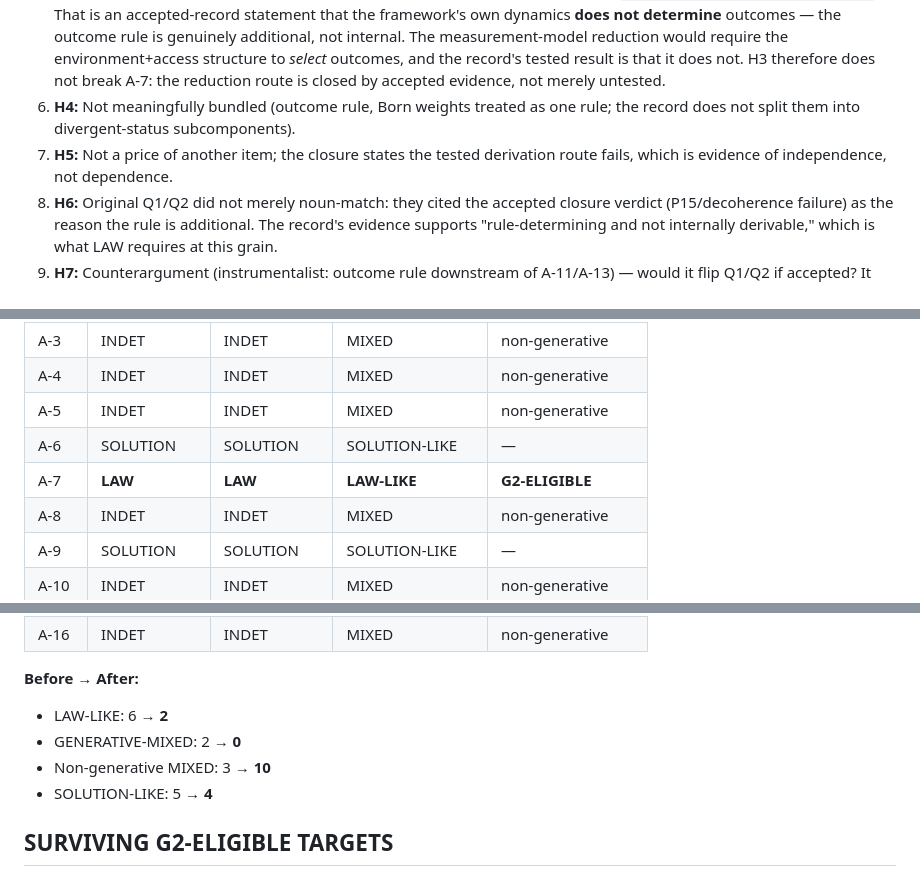
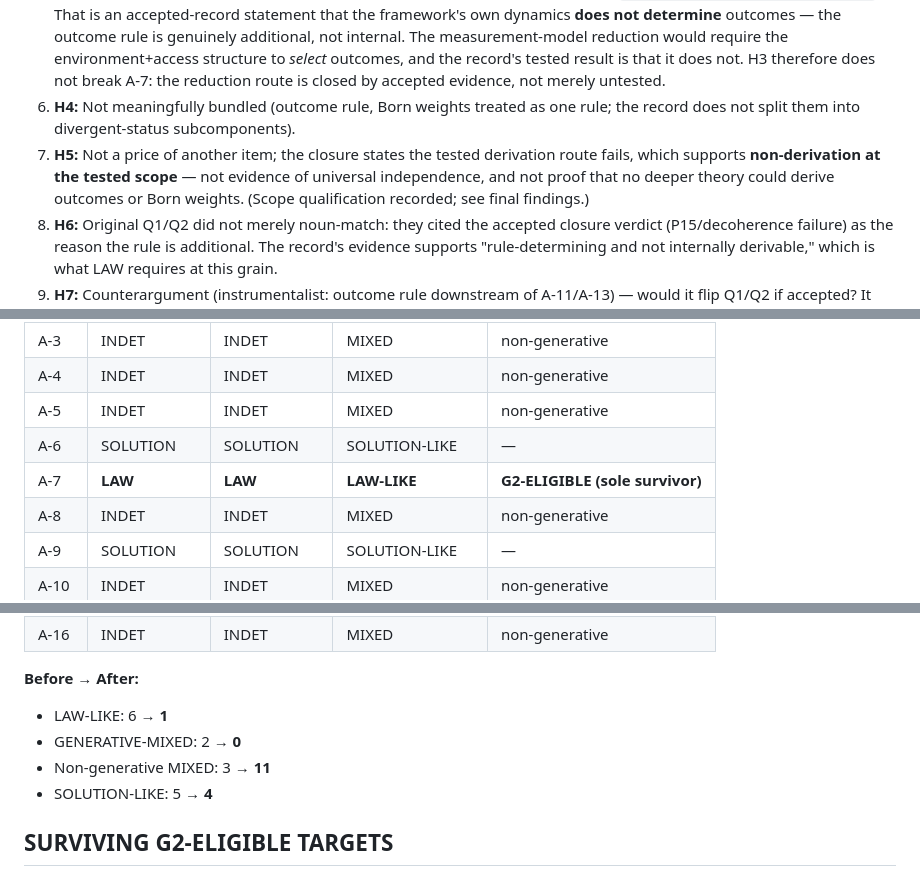
Before and after one commit to ryangrvr/vsctestinggrut, a Markdown page: GGC0_G1_HOSTILE_REVIEW_01.md, 3 parts joined by grey strips. Drawn GitHub-style.

Commit message:
CLERICAL correction to G1 hostile review per owner: tally 6->1 LAW / 3->11 non-generative MIXED; A-7 stated as sole survivor; A-8 H4 rationale clarified; A-7 scope qualification added. No Q1/Q2, verdict, disposition, or terminal changed

```diff
--- a/GGC0_G1_HOSTILE_REVIEW_01.md
+++ b/GGC0_G1_HOSTILE_REVIEW_01.md
@@ -123,7 +123,7 @@ terminal (§8) only after all sixteen entries.
 4. **H2:** Is there a same-rule witness — one unchanged specification, multiple instances differing in the outcome rule? The candidate would be: quantum framework (unitary evolution) + different outcome rules (GRW flash vs. Everett counting vs. Bohm position). But these are **different theories** in the accepted record's own framing, not instances of one specification. No same-rule witness exists against A-7's LAW status in the admissible record.
 5. **H3 (charter-designated pressure point — measurement-model counterargument taken seriously):** The counterargument: the outcome rule is part of the *measurement model* (environment + access), downstream of A-11/A-13 — i.e., a model choice within a broader unchanged framework. Analysis: the measurement model can explain *which* pointer basis, *when* decoherence completes, *how* records form — but the record's own closure states that within the tested branch-preserving unitary class, "decoherence is not outcome selection" (`GRUT_PROGRAM_CLOSURE_01.md:38-43`). That is an accepted-record statement that the framework's own dynamics **does not determine** outcomes — the outcome rule is genuinely additional, not internal. The measurement-model reduction would require the environment+access structure to *select* outcomes, and the record's tested result is that it does not. H3 therefore does not break A-7: the reduction route is closed by accepted evidence, not merely untested.
 6. **H4:** Not meaningfully bundled (outcome rule, Born weights treated as one rule; the record does not split them into divergent-status subcomponents).
-7. **H5:** Not a price of another item; the closure states the tested derivation route fails, which is evidence of independence, not dependence.
+7. **H5:** Not a price of another item; the closure states the tested derivation route fails, which supports **non-derivation at the tested scope** — not evidence of universal independence, and not proof that no deeper theory could derive outcomes or Born weights. (Scope qualification recorded; see final findings.)
 8. **H6:** Original Q1/Q2 did not merely noun-match: they cited the accepted closure verdict (P15/decoherence failure) as the reason the rule is additional. The record's evidence supports "rule-determining and not internally derivable," which is what LAW requires at this grain.
 9. **H7:** Counterargument (instrumentalist: outcome rule downstream of A-11/A-13) — would it flip Q1/Q2 if accepted? It would *relocate* the rule's origin but not its rule-determining character; and the relocation route is closed by the accepted record at the tested scope. The original entry did not explicitly answer it, but the closure verdict it cited IS the answer at the accepted scope. Not an unresolved criterion conflict. **No demotion.**
 
@@ -301,7 +301,7 @@ terminal (§8) only after all sixteen entries.
 | A-4 | INDET | INDET | MIXED | non-generative |
 | A-5 | INDET | INDET | MIXED | non-generative |
 | A-6 | SOLUTION | SOLUTION | SOLUTION-LIKE | — |
-| A-7 | **LAW** | **LAW** | **LAW-LIKE** | **G2-ELIGIBLE** |
+| A-7 | **LAW** | **LAW** | **LAW-LIKE** | **G2-ELIGIBLE (sole survivor)** |
 | A-8 | INDET | INDET | MIXED | non-generative |
 | A-9 | SOLUTION | SOLUTION | SOLUTION-LIKE | — |
 | A-10 | INDET | INDET | MIXED | non-generative |
@@ -313,9 +313,9 @@ terminal (§8) only after all sixteen entries.
 | A-16 | INDET | INDET | MIXED | non-generative |
 
 **Before → After:**
-- LAW-LIKE: 6 → **2**
+- LAW-LIKE: 6 → **1**
 - GENERATIVE-MIXED: 2 → **0**
-- Non-generative MIXED: 3 → **10**
+- Non-generative MIXED: 3 → **11**
 - SOLUTION-LIKE: 5 → **4**
 
 ## SURVIVING G2-ELIGIBLE TARGETS
```
Also changed, not shown: other parts of GGC0_G1_HOSTILE_REVIEW_01.md (+1 -1 lines).
